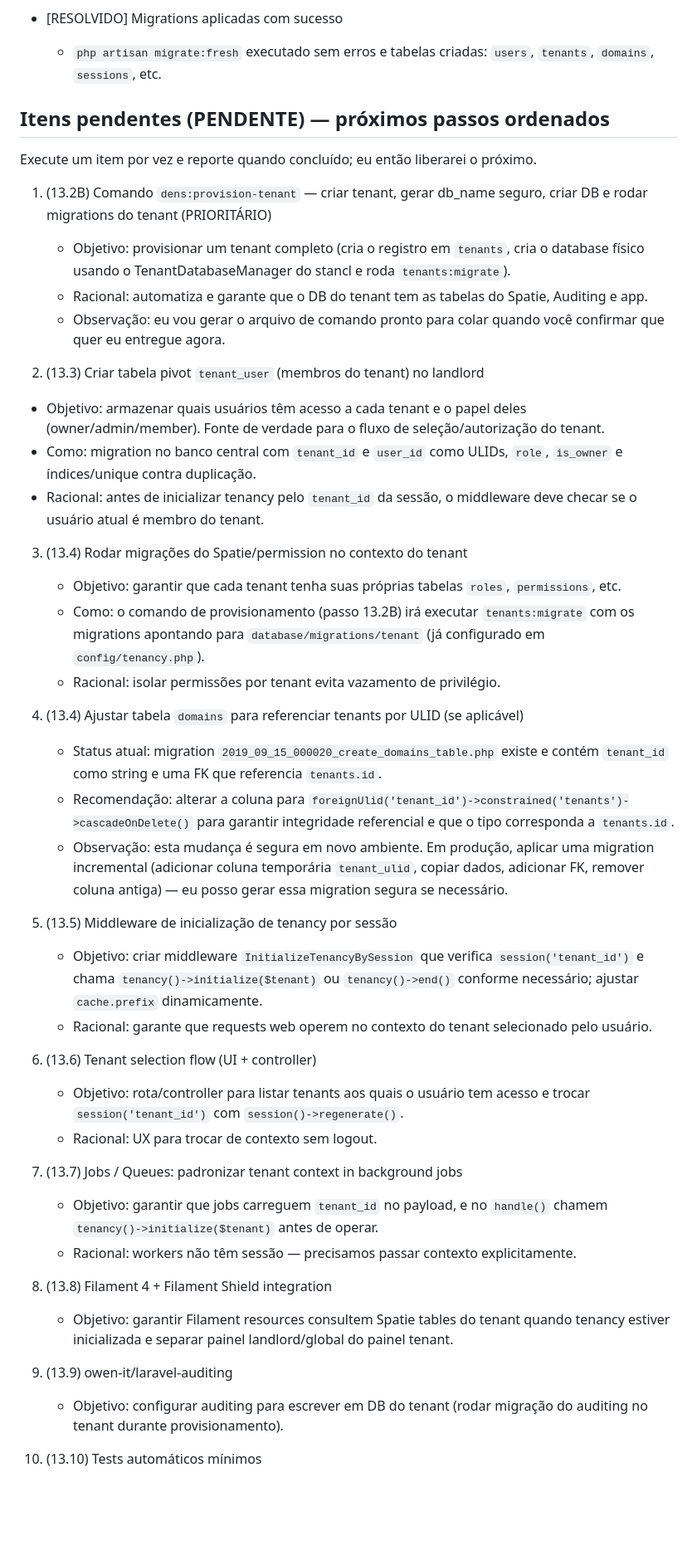
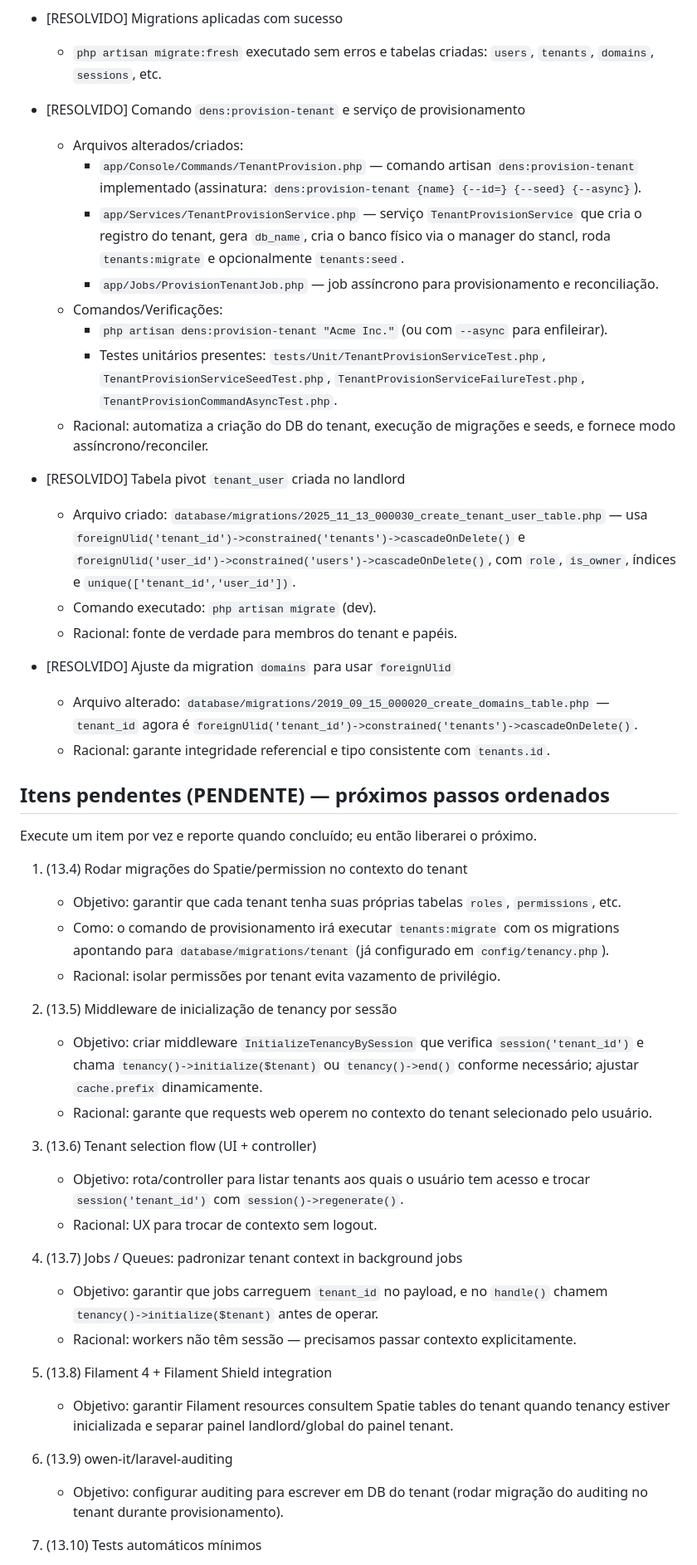
Before and after one commit to edneymatias/dens-gestao, a Markdown page: docs/guides/arquitetura.md, the part around one of its changes. Shown at 83% size. Rendered like a GitHub page; blank space fills up the shorter version.

Commit message:
Revisão da arquitetura.

```diff
--- a/docs/guides/arquitetura.md
+++ b/docs/guides/arquitetura.md
@@ -65,58 +65,63 @@ Cada item inclui os arquivos alterados e comandos usados.
     -   Racional: estendemos o model do pacote para poder adicionar convenções/traits da aplicação.
 
 -   [RESOLVIDO] Migrations aplicadas com sucesso
+
     -   `php artisan migrate:fresh` executado sem erros e tabelas criadas: `users`, `tenants`, `domains`, `sessions`, etc.
+
+-   [RESOLVIDO] Comando `dens:provision-tenant` e serviço de provisionamento
+
+    -   Arquivos alterados/criados:
+        -   `app/Console/Commands/TenantProvision.php` — comando artisan `dens:provision-tenant` implementado (assinatura: `dens:provision-tenant {name} {--id=} {--seed} {--async}`).
+        -   `app/Services/TenantProvisionService.php` — serviço `TenantProvisionService` que cria o registro do tenant, gera `db_name`, cria o banco físico via o manager do stancl, roda `tenants:migrate` e opcionalmente `tenants:seed`.
+        -   `app/Jobs/ProvisionTenantJob.php` — job assíncrono para provisionamento e reconciliação.
+    -   Comandos/Verificações:
+        -   `php artisan dens:provision-tenant "Acme Inc."` (ou com `--async` para enfileirar).
+        -   Testes unitários presentes: `tests/Unit/TenantProvisionServiceTest.php`, `TenantProvisionServiceSeedTest.php`, `TenantProvisionServiceFailureTest.php`, `TenantProvisionCommandAsyncTest.php`.
+    -   Racional: automatiza a criação do DB do tenant, execução de migrações e seeds, e fornece modo assíncrono/reconciler.
+
+-   [RESOLVIDO] Tabela pivot `tenant_user` criada no landlord
+
+    -   Arquivo criado: `database/migrations/2025_11_13_000030_create_tenant_user_table.php` — usa `foreignUlid('tenant_id')->constrained('tenants')->cascadeOnDelete()` e `foreignUlid('user_id')->constrained('users')->cascadeOnDelete()`, com `role`, `is_owner`, índices e `unique(['tenant_id','user_id'])`.
+    -   Comando executado: `php artisan migrate` (dev).
+    -   Racional: fonte de verdade para membros do tenant e papéis.
+
+-   [RESOLVIDO] Ajuste da migration `domains` para usar `foreignUlid`
+
+    -   Arquivo alterado: `database/migrations/2019_09_15_000020_create_domains_table.php` — `tenant_id` agora é `foreignUlid('tenant_id')->constrained('tenants')->cascadeOnDelete()`.
+    -   Racional: garante integridade referencial e tipo consistente com `tenants.id`.
 
 ## Itens pendentes (PENDENTE) — próximos passos ordenados
 
 Execute um item por vez e reporte quando concluído; eu então liberarei o próximo.
 
-1. (13.2B) Comando `dens:provision-tenant` — criar tenant, gerar db_name seguro, criar DB e rodar migrations do tenant (PRIORITÁRIO)
-
-    - Objetivo: provisionar um tenant completo (cria o registro em `tenants`, cria o database físico usando o TenantDatabaseManager do stancl e roda `tenants:migrate`).
-    - Racional: automatiza e garante que o DB do tenant tem as tabelas do Spatie, Auditing e app.
-    - Observação: eu vou gerar o arquivo de comando pronto para colar quando você confirmar que quer eu entregue agora.
-
-2. (13.3) Criar tabela pivot `tenant_user` (membros do tenant) no landlord
-
--   Objetivo: armazenar quais usuários têm acesso a cada tenant e o papel deles (owner/admin/member). Fonte de verdade para o fluxo de seleção/autorização do tenant.
--   Como: migration no banco central com `tenant_id` e `user_id` como ULIDs, `role`, `is_owner` e índices/unique contra duplicação.
--   Racional: antes de inicializar tenancy pelo `tenant_id` da sessão, o middleware deve checar se o usuário atual é membro do tenant.
-
-3. (13.4) Rodar migrações do Spatie/permission no contexto do tenant
+1. (13.4) Rodar migrações do Spatie/permission no contexto do tenant
 
     - Objetivo: garantir que cada tenant tenha suas próprias tabelas `roles`, `permissions`, etc.
-    - Como: o comando de provisionamento (passo 13.2B) irá executar `tenants:migrate` com os migrations apontando para `database/migrations/tenant` (já configurado em `config/tenancy.php`).
+    - Como: o comando de provisionamento irá executar `tenants:migrate` com os migrations apontando para `database/migrations/tenant` (já configurado em `config/tenancy.php`).
     - Racional: isolar permissões por tenant evita vazamento de privilégio.
 
-4. (13.4) Ajustar tabela `domains` para referenciar tenants por ULID (se aplicável)
-
-    - Status atual: migration `2019_09_15_000020_create_domains_table.php` existe e contém `tenant_id` como string e uma FK que referencia `tenants.id`.
-    - Recomendação: alterar a coluna para `foreignUlid('tenant_id')->constrained('tenants')->cascadeOnDelete()` para garantir integridade referencial e que o tipo corresponda a `tenants.id`.
-    - Observação: esta mudança é segura em novo ambiente. Em produção, aplicar uma migration incremental (adicionar coluna temporária `tenant_ulid`, copiar dados, adicionar FK, remover coluna antiga) — eu posso gerar essa migration segura se necessário.
-
-5. (13.5) Middleware de inicialização de tenancy por sessão
+2. (13.5) Middleware de inicialização de tenancy por sessão
 
     - Objetivo: criar middleware `InitializeTenancyBySession` que verifica `session('tenant_id')` e chama `tenancy()->initialize($tenant)` ou `tenancy()->end()` conforme necessário; ajustar `cache.prefix` dinamicamente.
     - Racional: garante que requests web operem no contexto do tenant selecionado pelo usuário.
 
-6. (13.6) Tenant selection flow (UI + controller)
+3. (13.6) Tenant selection flow (UI + controller)
 
     - Objetivo: rota/controller para listar tenants aos quais o usuário tem acesso e trocar `session('tenant_id')` com `session()->regenerate()`.
     - Racional: UX para trocar de contexto sem logout.
 
-7. (13.7) Jobs / Queues: padronizar tenant context in background jobs
+4. (13.7) Jobs / Queues: padronizar tenant context in background jobs
 
     - Objetivo: garantir que jobs carreguem `tenant_id` no payload, e no `handle()` chamem `tenancy()->initialize($tenant)` antes de operar.
     - Racional: workers não têm sessão — precisamos passar contexto explicitamente.
 
-8. (13.8) Filament 4 + Filament Shield integration
+5. (13.8) Filament 4 + Filament Shield integration
 
     - Objetivo: garantir Filament resources consultem Spatie tables do tenant quando tenancy estiver inicializada e separar painel landlord/global do painel tenant.
 
-9. (13.9) owen-it/laravel-auditing
+6. (13.9) owen-it/laravel-auditing
 
     - Objetivo: configurar auditing para escrever em DB do tenant (rodar migração do auditing no tenant durante provisionamento).
 
-10. (13.10) Tests automáticos mínimos
+7. (13.10) Tests automáticos mínimos
 
```
Also changed, not shown: other parts of docs/guides/arquitetura.md (+1 -1 lines).
